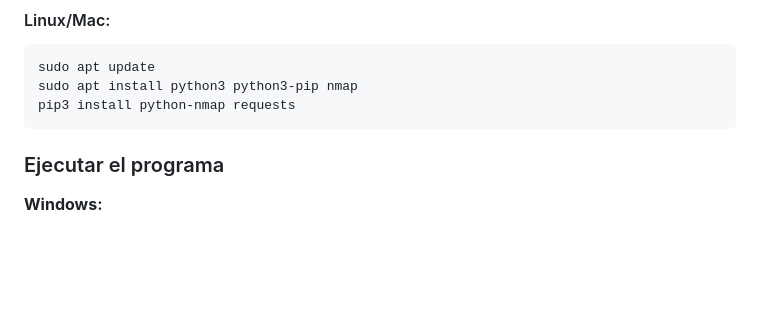
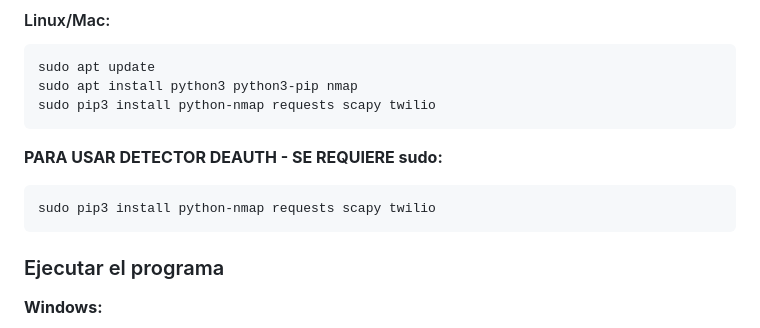
Before and after one commit to MikeUchiha122/agente-red-privada, a Markdown page: MANUAL_USUARIO.md, the part around the change. GitHub-like rendering; blank space fills up the shorter version.

````diff
--- a/MANUAL_USUARIO.md
+++ b/MANUAL_USUARIO.md
@@ -38,7 +38,12 @@ El **Agente de Seguridad de Red** es una herramienta que te ayuda a:
 ```bash
 sudo apt update
 sudo apt install python3 python3-pip nmap
-pip3 install python-nmap requests
+sudo pip3 install python-nmap requests scapy twilio
+```
+
+**PARA USAR DETECTOR DEAUTH - SE REQUIERE sudo:**
+```bash
+sudo pip3 install python-nmap requests scapy twilio
 ```
 
 ### Ejecutar el programa
````
Also changed, not shown: README.md (+5 -3 lines).
